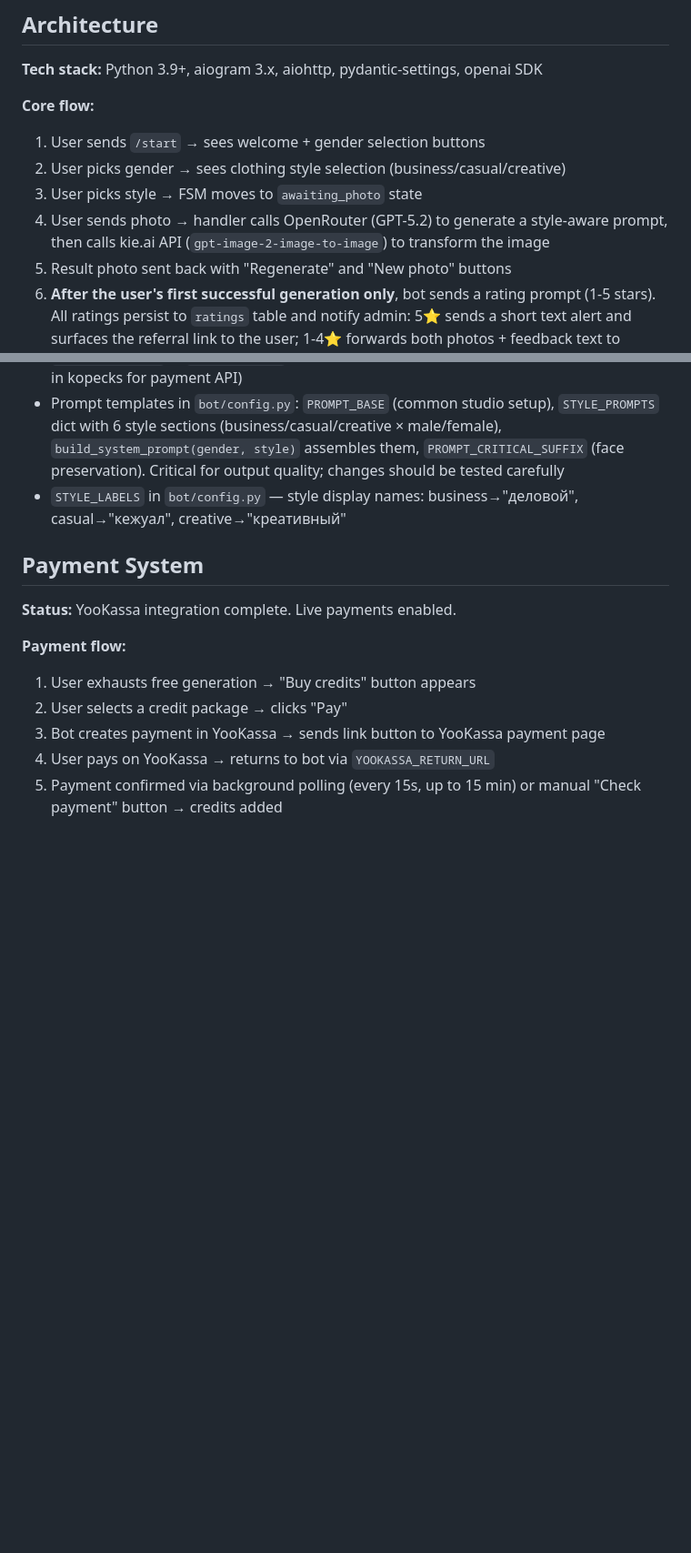
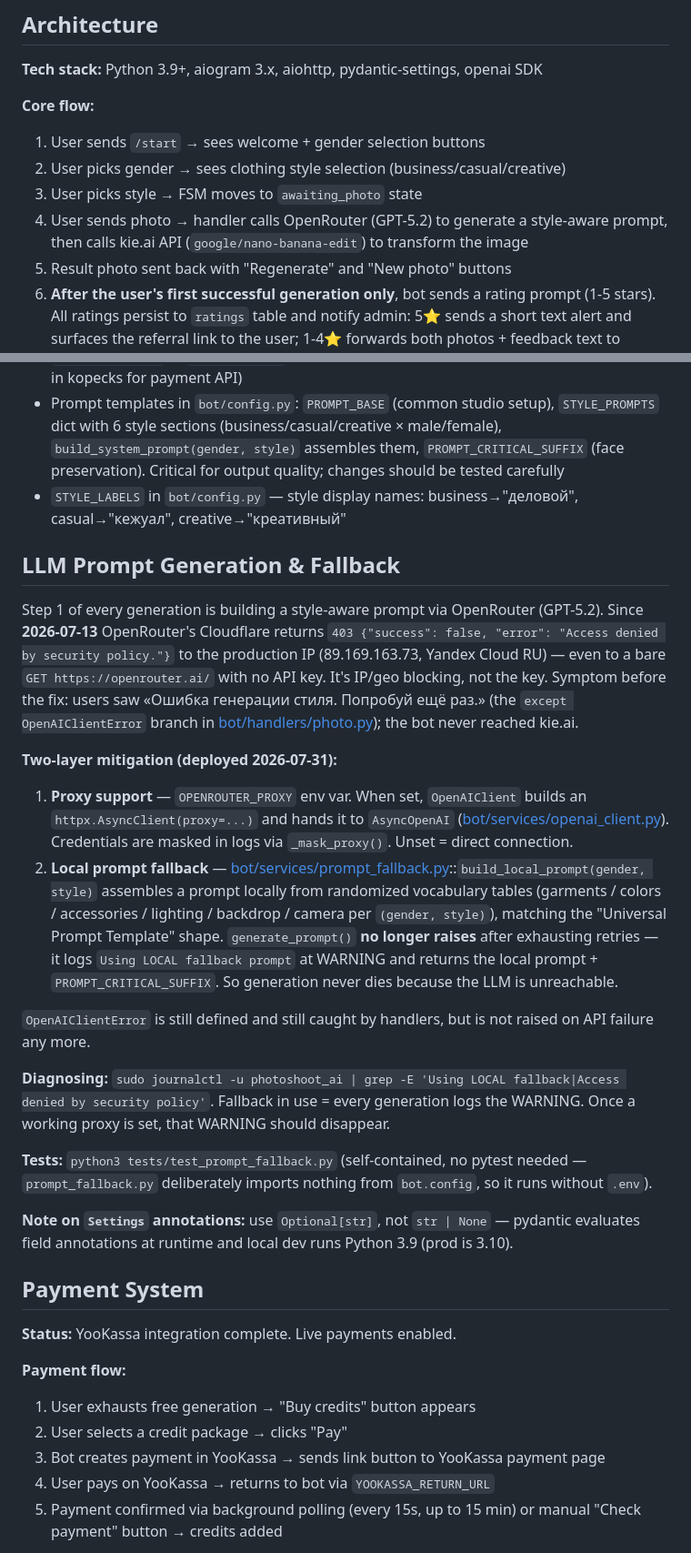
Before and after one commit to kudinow/photoshoot_bot, a Markdown page: CLAUDE.md, 2 parts joined by grey strips. Shown at 91% size. GitHub-like rendering; blank space fills up the shorter version.

Commit message:
docs: document Nano Banana swap, prompt fallback, SEO and blog work
Co-Authored-By: Claude Opus 5 <noreply@anthropic.com>

```diff
--- a/CLAUDE.md
+++ b/CLAUDE.md
@@ -29,7 +29,7 @@ No test suite, linter, or build step exists. Dependencies: `pip install -r requi
 1. User sends `/start` → sees welcome + gender selection buttons
 2. User picks gender → sees clothing style selection (business/casual/creative)
 3. User picks style → FSM moves to `awaiting_photo` state
-4. User sends photo → handler calls OpenRouter (GPT-5.2) to generate a style-aware prompt, then calls kie.ai API (`gpt-image-2-image-to-image`) to transform the image
+4. User sends photo → handler calls OpenRouter (GPT-5.2) to generate a style-aware prompt, then calls kie.ai API (`google/nano-banana-edit`) to transform the image
 5. Result photo sent back with "Regenerate" and "New photo" buttons
 6. **After the user's first successful generation only**, bot sends a rating prompt (1-5 stars). All ratings persist to `ratings` table and notify admin: 5⭐ sends a short text alert and surfaces the referral link to the user; 1-4⭐ forwards both photos + feedback text to admin. One-shot per user, gated by `users.has_rated` flag.
 7. For non-admin users, the first-generation result is watermarked (`ai-photobot.ru` diagonal); the clean version is delivered after a dedicated 50₽ `watermark_unlock` payment (0 credits) via the `🔓 Убрать знак — 50 ₽` button.
@@ -86,6 +87,23 @@ Configured via `.env` (see `.env.example`):
 - `CREDIT_PACKAGES` in `bot/config.py` — three credit packs: 5/149₽, 15/349₽, 50/899₽ (prices in kopecks for payment API)
 - Prompt templates in `bot/config.py`: `PROMPT_BASE` (common studio setup), `STYLE_PROMPTS` dict with 6 style sections (business/casual/creative × male/female), `build_system_prompt(gender, style)` assembles them, `PROMPT_CRITICAL_SUFFIX` (face preservation). Critical for output quality; changes should be tested carefully
 - `STYLE_LABELS` in `bot/config.py` — style display names: business→"деловой", casual→"кежуал", creative→"креативный"
+
+## LLM Prompt Generation & Fallback
+
+Step 1 of every generation is building a style-aware prompt via OpenRouter (GPT-5.2). Since **2026-07-13** OpenRouter's Cloudflare returns `403 {"success": false, "error": "Access denied by security policy."}` to the production IP (89.169.163.73, Yandex Cloud RU) — even to a bare `GET https://openrouter.ai/` with no API key. It's IP/geo blocking, not the key. Symptom before the fix: users saw «Ошибка генерации стиля. Попробуй ещё раз.» (the `except OpenAIClientError` branch in [bot/handlers/photo.py](bot/handlers/photo.py)); the bot never reached kie.ai.
+
+**Two-layer mitigation (deployed 2026-07-31):**
+
+1. **Proxy support** — `OPENROUTER_PROXY` env var. When set, `OpenAIClient` builds an `httpx.AsyncClient(proxy=...)` and hands it to `AsyncOpenAI` ([bot/services/openai_client.py](bot/services/openai_client.py)). Credentials are masked in logs via `_mask_proxy()`. Unset = direct connection.
+2. **Local prompt fallback** — [bot/services/prompt_fallback.py](bot/services/prompt_fallback.py)::`build_local_prompt(gender, style)` assembles a prompt locally from randomized vocabulary tables (garments / colors / accessories / lighting / backdrop / camera per `(gender, style)`), matching the "Universal Prompt Template" shape. `generate_prompt()` **no longer raises** after exhausting retries — it logs `Using LOCAL fallback prompt` at WARNING and returns the local prompt + `PROMPT_CRITICAL_SUFFIX`. So generation never dies because the LLM is unreachable.
+
+`OpenAIClientError` is still defined and still caught by handlers, but is not raised on API failure any more.
+
+**Diagnosing:** `sudo journalctl -u photoshoot_ai | grep -E 'Using LOCAL fallback|Access denied by security policy'`. Fallback in use = every generation logs the WARNING. Once a working proxy is set, that WARNING should disappear.
+
+**Tests:** `python3 tests/test_prompt_fallback.py` (self-contained, no pytest needed — `prompt_fallback.py` deliberately imports nothing from `bot.config`, so it runs without `.env`).
+
+**Note on `Settings` annotations:** use `Optional[str]`, not `str | None` — pydantic evaluates field annotations at runtime and local dev runs Python 3.9 (prod is 3.10).
 
 ## Payment System
 
```
Also changed, not shown: other parts of CLAUDE.md (+2 -1 lines).
